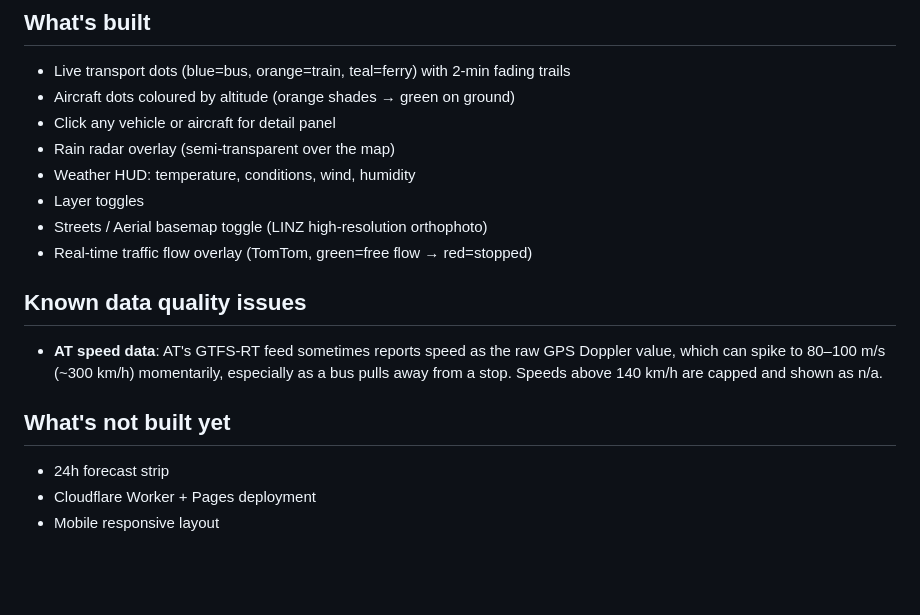
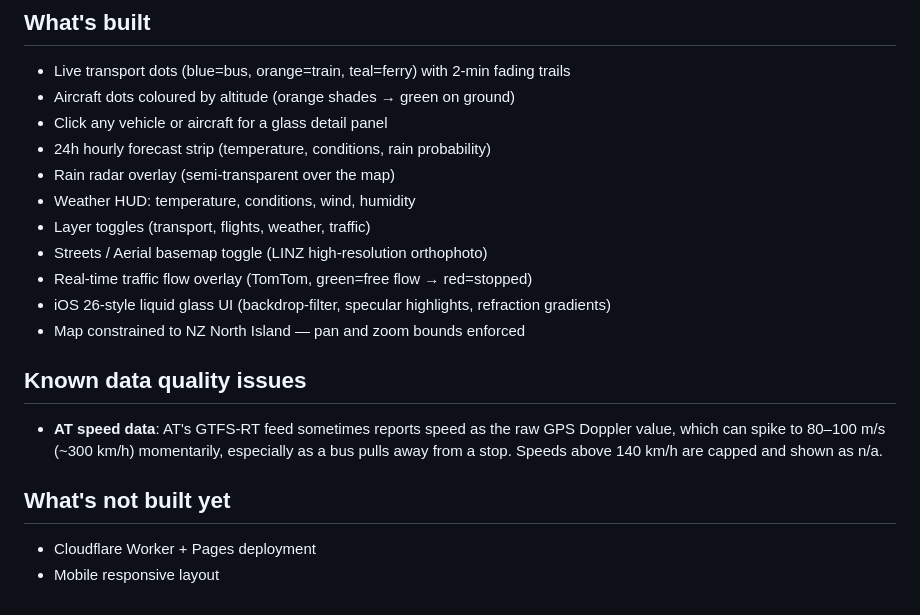
Before and after one commit to peteinakl/ak-live, a Markdown page: README.md, the part around the change. GitHub-like rendering; blank space fills up the shorter version.

Commit message:
Docs update for v1.1
README: mark 24h forecast strip and glass UI as built, remove from
todo, add map bounds constraint to feature list.
CLAUDE.md: note v1.1 state, document maxBounds pattern and liquid
glass UI rules for future Claude instances.

Co-Authored-By: Claude Sonnet 4.6 <noreply@anthropic.com>

```diff
--- a/README.md
+++ b/README.md
@@ -91,12 +91,15 @@ The proxy is only needed locally. In production this is replaced by a Cloudflare
 
 - Live transport dots (blue=bus, orange=train, teal=ferry) with 2-min fading trails
 - Aircraft dots coloured by altitude (orange shades → green on ground)
-- Click any vehicle or aircraft for detail panel
+- Click any vehicle or aircraft for a glass detail panel
+- 24h hourly forecast strip (temperature, conditions, rain probability)
 - Rain radar overlay (semi-transparent over the map)
 - Weather HUD: temperature, conditions, wind, humidity
-- Layer toggles
+- Layer toggles (transport, flights, weather, traffic)
 - Streets / Aerial basemap toggle (LINZ high-resolution orthophoto)
 - Real-time traffic flow overlay (TomTom, green=free flow → red=stopped)
+- iOS 26-style liquid glass UI (backdrop-filter, specular highlights, refraction gradients)
+- Map constrained to NZ North Island — pan and zoom bounds enforced
 
 ## Known data quality issues
 
@@ -104,6 +107,5 @@ The proxy is only needed locally. In production this is replaced by a Cloudflare
 
 ## What's not built yet
 
-- 24h forecast strip
 - Cloudflare Worker + Pages deployment
 - Mobile responsive layout
```
Also changed, not shown: CLAUDE.md (+5 -1 lines).
